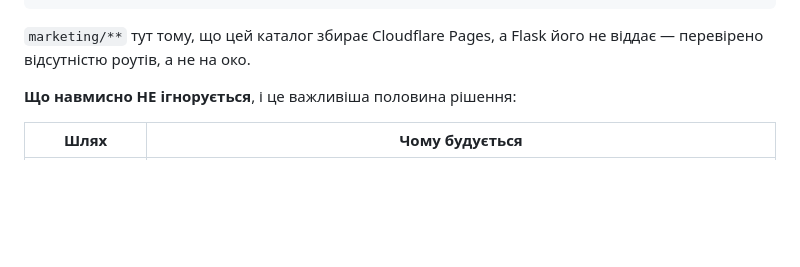
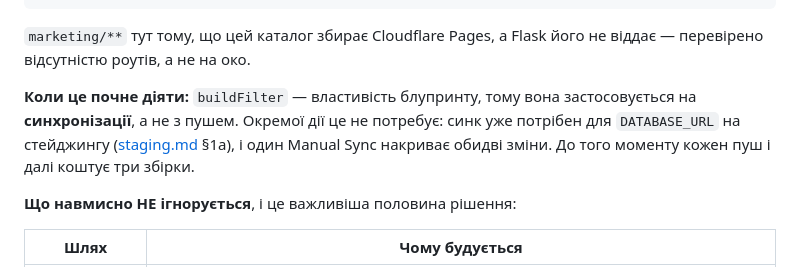
Before and after one commit to IgorKovalenkoPR/testfortge, a Markdown page: docs/plans/free_tier_mvp.md, the part around the change. GitHub-like rendering; blank space fills up the shorter version.

Commit message:
docs(plan): the build filter applies on a sync, not on a push
buildFilter is a blueprint property, so it takes effect when the blueprint
is synced — not when the commit that added it lands. Saying "done" without
that sentence would have someone counting saved builds that are not saved
yet.

No extra step, though: the Manual Sync staging needs for DATABASE_URL
covers both, so one sync turns on the database and the filter together.

Co-Authored-By: Claude Opus 5 <noreply@anthropic.com>

```diff
--- a/docs/plans/free_tier_mvp.md
+++ b/docs/plans/free_tier_mvp.md
@@ -101,6 +101,12 @@ Cloudflare R2 вимагає картку при тарифі $0/міс, і це
 
 `marketing/**` тут тому, що цей каталог збирає Cloudflare Pages, а Flask його
 не віддає — перевірено відсутністю роутів, а не на око.
+
+**Коли це почне діяти:** `buildFilter` — властивість блупринту, тому вона
+застосовується на **синхронізації**, а не з пушем. Окремої дії це не
+потребує: синк уже потрібен для `DATABASE_URL` на стейджингу
+([staging.md](../runbooks/staging.md) §1a), і один Manual Sync накриває
+обидві зміни. До того моменту кожен пуш і далі коштує три збірки.
 
 **Що навмисно НЕ ігнорується**, і це важливіша половина рішення:
 
```
